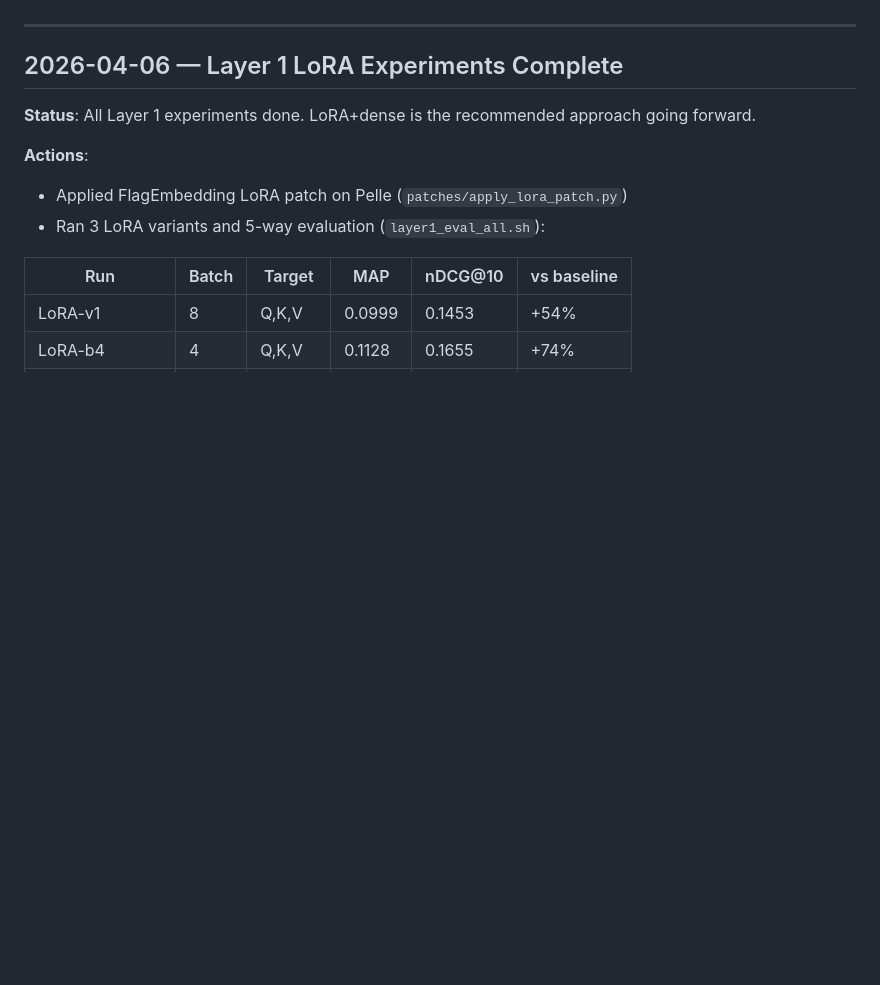
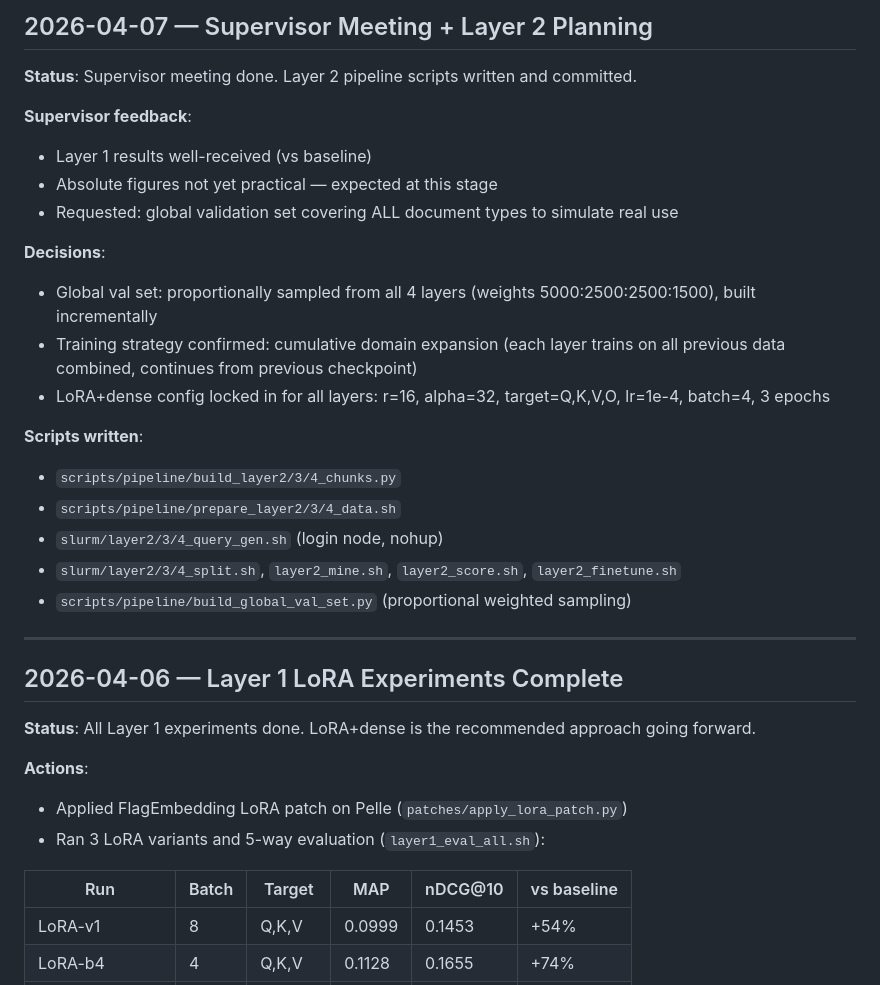
Before and after one commit to xiaotianluo0613/master-thesis, a Markdown page: docs/experiment_log.md, the part around one of its changes. Rendered like a GitHub page; blank space fills up the shorter version.

Commit message:
docs: experiment log 2026-04-10 evening

```diff
--- a/docs/experiment_log.md
+++ b/docs/experiment_log.md
@@ -4,3 +68,23 @@ Running log of experiments, results, and decisions. Most recent entry first.
+## 2026-04-07 — Supervisor Meeting + Layer 2 Planning
+
+**Status**: Supervisor meeting done. Layer 2 pipeline scripts written and committed.
+
+**Supervisor feedback**:
+- Layer 1 results well-received (vs baseline)
+- Absolute figures not yet practical — expected at this stage
+- Requested: global validation set covering ALL document types to simulate real use
+
+**Decisions**:
+- Global val set: proportionally sampled from all 4 layers (weights 5000:2500:2500:1500), built incrementally
+- Training strategy confirmed: cumulative domain expansion (each layer trains on all previous data combined, continues from previous checkpoint)
+- LoRA+dense config locked in for all layers: r=16, alpha=32, target=Q,K,V,O, lr=1e-4, batch=4, 3 epochs
+
+**Scripts written**:
+- `scripts/pipeline/build_layer2/3/4_chunks.py`
+- `scripts/pipeline/prepare_layer2/3/4_data.sh`
+- `slurm/layer2/3/4_query_gen.sh` (login node, nohup)
+- `slurm/layer2/3/4_split.sh`, `layer2_mine.sh`, `layer2_score.sh`, `layer2_finetune.sh`
+- `scripts/pipeline/build_global_val_set.py` (proportional weighted sampling)
 
 ---
 
```
Also changed, not shown: other parts of docs/experiment_log.md (+64 -0 lines).
